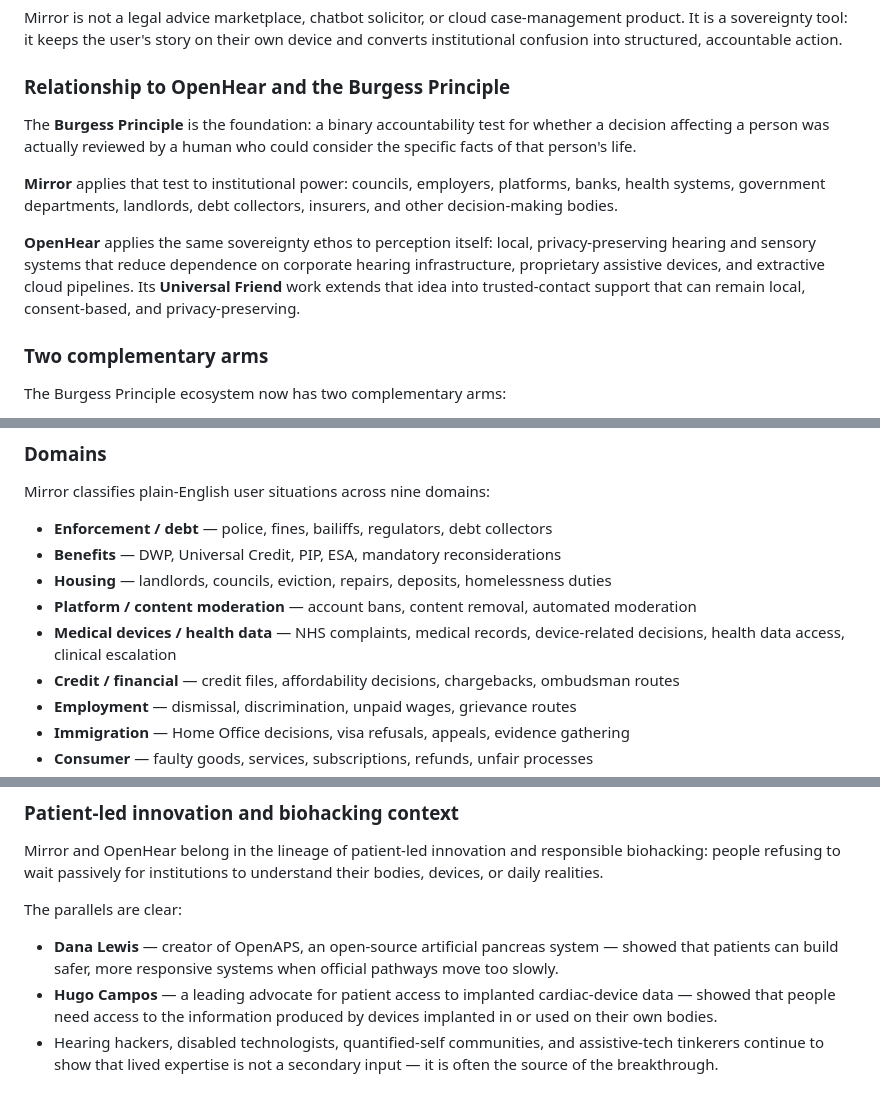
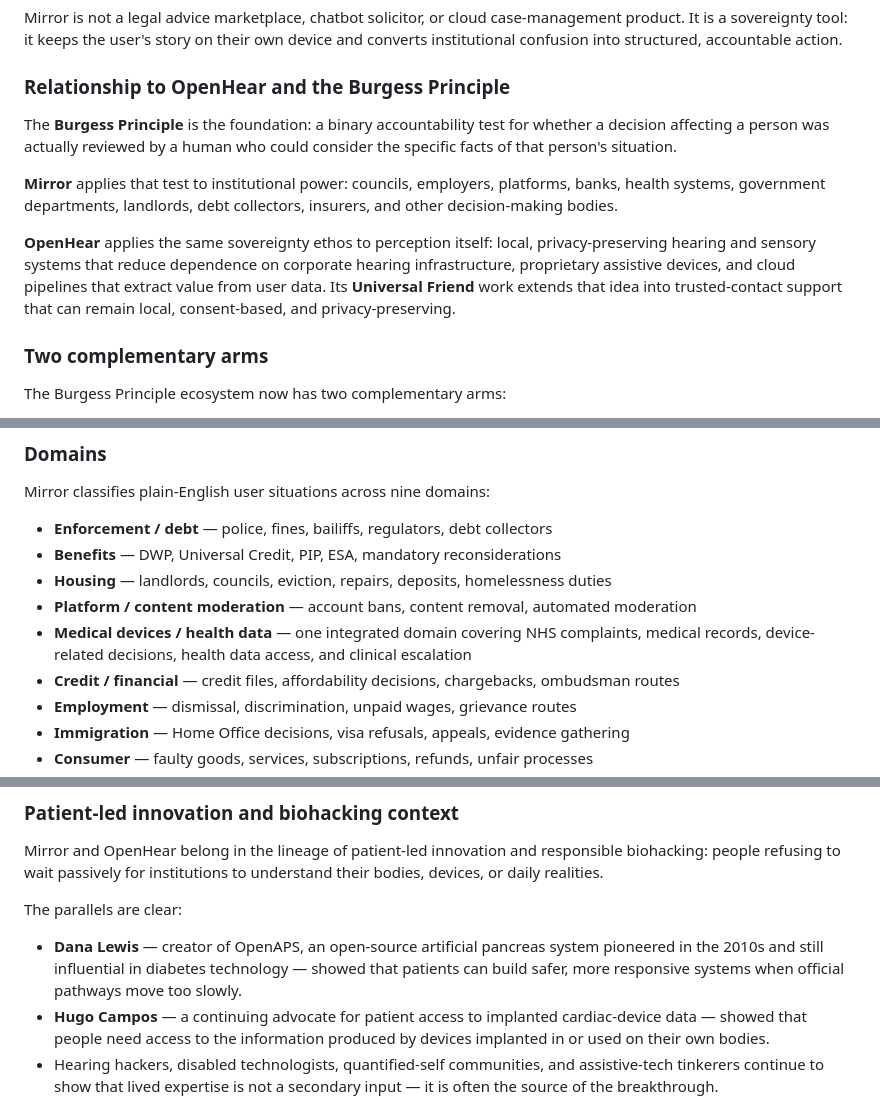
Before and after one commit to ljbudgie/Mirror, a Markdown page: README.md, 3 parts joined by grey strips. Rendered like a GitHub page.

Commit message:
Clarify README ecosystem terminology
Agent-Logs-Url: https://github.com/ljbudgie/Mirror-/sessions/ba27b65b-9c77-4b25-b109-aee026090791

Co-authored-by: ljbudgie <218362452+ljbudgie@users.noreply.github.com>

```diff
--- a/README.md
+++ b/README.md
@@ -24,11 +24,11 @@ Mirror is not a legal advice marketplace, chatbot solicitor, or cloud case-manag
 
 ### Relationship to OpenHear and the Burgess Principle
 
-The **Burgess Principle** is the foundation: a binary accountability test for whether a decision affecting a person was actually reviewed by a human who could consider the specific facts of that person's life.
+The **Burgess Principle** is the foundation: a binary accountability test for whether a decision affecting a person was actually reviewed by a human who could consider the specific facts of that person's situation.
 
 **Mirror** applies that test to institutional power: councils, employers, platforms, banks, health systems, government departments, landlords, debt collectors, insurers, and other decision-making bodies.
 
-**OpenHear** applies the same sovereignty ethos to perception itself: local, privacy-preserving hearing and sensory systems that reduce dependence on corporate hearing infrastructure, proprietary assistive devices, and extractive cloud pipelines. Its **Universal Friend** work extends that idea into trusted-contact support that can remain local, consent-based, and privacy-preserving.
+**OpenHear** applies the same sovereignty ethos to perception itself: local, privacy-preserving hearing and sensory systems that reduce dependence on corporate hearing infrastructure, proprietary assistive devices, and cloud pipelines that extract value from user data. Its **Universal Friend** work extends that idea into trusted-contact support that can remain local, consent-based, and privacy-preserving.
 
 ### Two complementary arms
 
@@ -77,7 +77,7 @@ Mirror classifies plain-English user situations across nine domains:
 - **Benefits** — DWP, Universal Credit, PIP, ESA, mandatory reconsiderations
 - **Housing** — landlords, councils, eviction, repairs, deposits, homelessness duties
 - **Platform / content moderation** — account bans, content removal, automated moderation
-- **Medical devices / health data** — NHS complaints, medical records, device-related decisions, health data access, clinical escalation
+- **Medical devices / health data** — one integrated domain covering NHS complaints, medical records, device-related decisions, health data access, and clinical escalation
 - **Credit / financial** — credit files, affordability decisions, chargebacks, ombudsman routes
 - **Employment** — dismissal, discrimination, unpaid wages, grievance routes
 - **Immigration** — Home Office decisions, visa refusals, appeals, evidence gathering
@@ -172,8 +172,8 @@ Mirror and OpenHear belong in the lineage of patient-led innovation and responsi
 
 The parallels are clear:
 
-- **Dana Lewis** — creator of OpenAPS, an open-source artificial pancreas system — showed that patients can build safer, more responsive systems when official pathways move too slowly.
-- **Hugo Campos** — a leading advocate for patient access to implanted cardiac-device data — showed that people need access to the information produced by devices implanted in or used on their own bodies.
+- **Dana Lewis** — creator of OpenAPS, an open-source artificial pancreas system pioneered in the 2010s and still influential in diabetes technology — showed that patients can build safer, more responsive systems when official pathways move too slowly.
+- **Hugo Campos** — a continuing advocate for patient access to implanted cardiac-device data — showed that people need access to the information produced by devices implanted in or used on their own bodies.
 - Hearing hackers, disabled technologists, quantified-self communities, and assistive-tech tinkerers continue to show that lived expertise is not a secondary input — it is often the source of the breakthrough.
 
 The Burgess Principle ecosystem gives that movement an accountability language: if an institution makes a decision about your body, data, device, support, or sensory access, it must be able to show that a real human reviewed the specific facts.
```
Also changed, not shown: other parts of README.md (+1 -1 lines).
